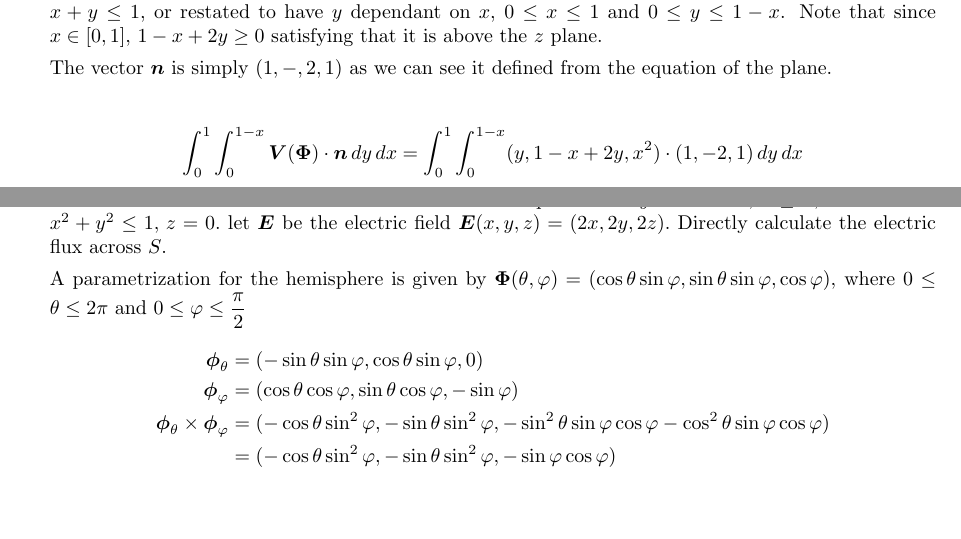
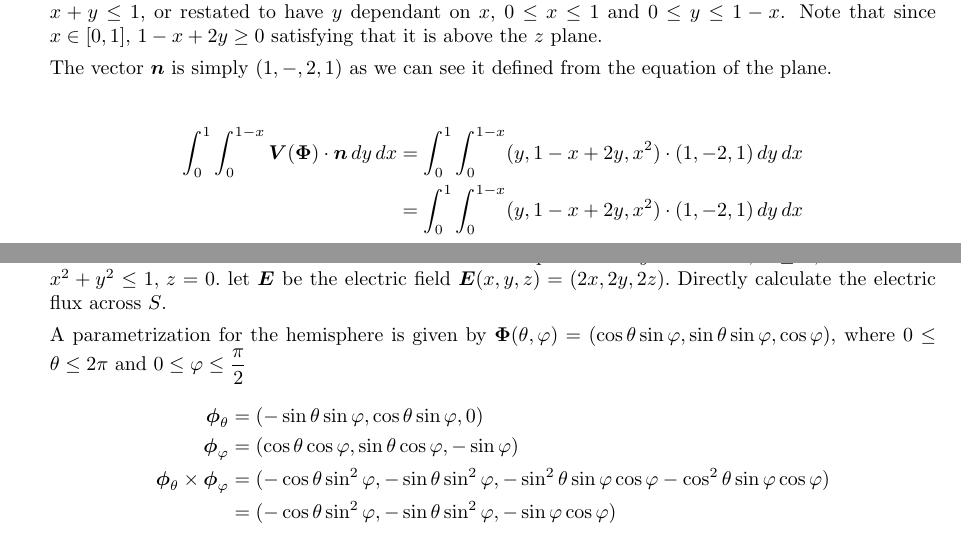
Before and after one commit to poonkeegan/school, a LaTeX document (matb42/a8.tex): two parts of pages 8 and 9 of 10, joined at a grey line, cut so that both start at the same text. Compiled offline with pdfLaTeX.

Commit message:
Mon Mar 19 18:05:26 EDT 2018

```diff
--- a/matb42/a8.tex
+++ b/matb42/a8.tex
@@ -214,7 +214,8 @@ Mar 20th 2018}
     The vector $\boldsymbol n$ is simply $(1,-,2,1)$ as we can see it defined from the equation of the plane.
 
     \begin{align*}
-        \int_0^1 \int_0^{1-x} \boldsymbol V (\boldsymbol \Phi) \cdot \boldsymbol n \, dy \, dx &= \int_0^1 \int_0^{1-x} (y,1-x+2y,x^2) \cdot (1, -2, 1) \, dy \, dx
+        \int_0^1 \int_0^{1-x} \boldsymbol V (\boldsymbol \Phi) \cdot \boldsymbol n \, dy \, dx &= \int_0^1 \int_0^{1-x} (y,1-x+2y,x^2) \cdot (1, -2, 1) \, dy \, dx \\
+        &= \int_0^1 \int_0^{1-x} (y,1-x+2y,x^2) \cdot (1, -2, 1) \, dy \, dx \\
     \end{align*}
 
     \newpage
```
Also changed, not shown: matb42/a8.pdf.
